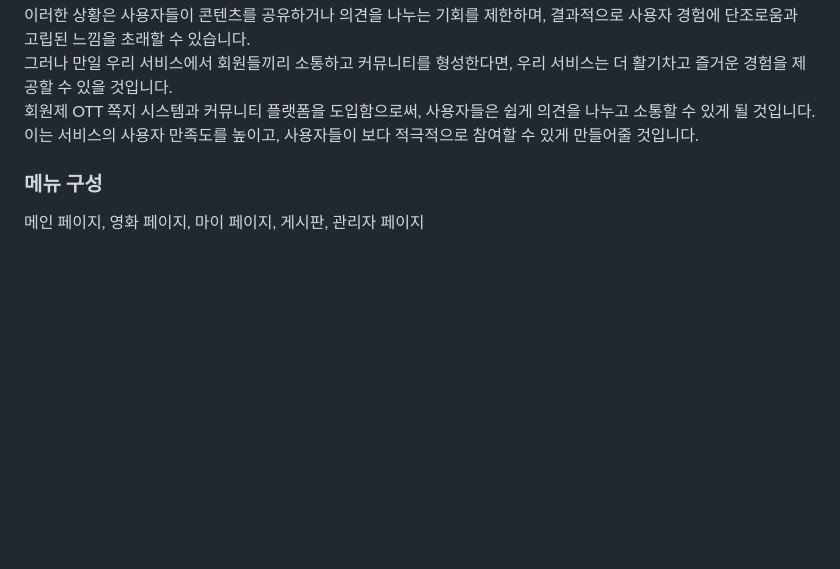
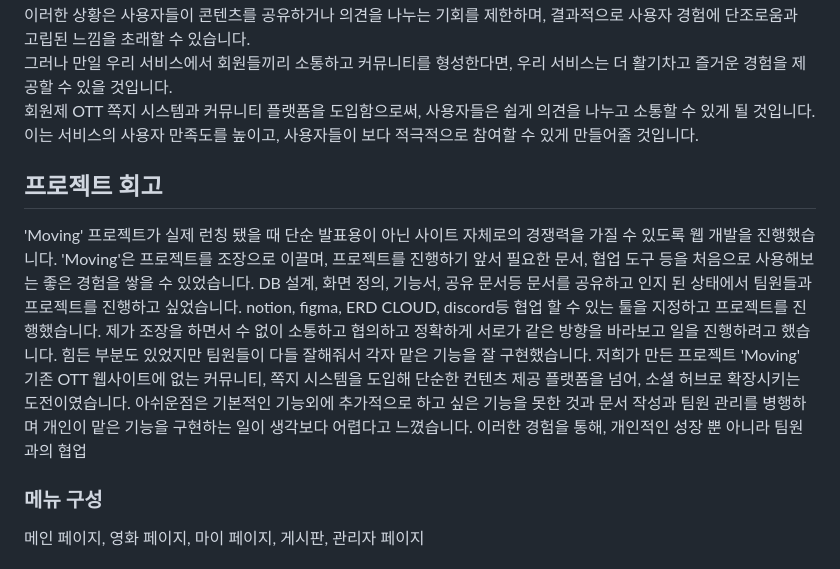
Before and after one commit to youngminkk/Movingprj, a Markdown page: README.md, the part around the change. Drawn GitHub-style; blank space fills up the shorter version.

```diff
--- a/README.md
+++ b/README.md
@@ -33,6 +33,20 @@ JavaScript와 jQuery를 사용하여 동적인 기능을 추가하였고, Java
 회원제 OTT 쪽지 시스템과 커뮤니티 플랫폼을 도입함으로써, 사용자들은 쉽게 의견을 나누고 소통할 수 있게 될 것입니다.  <br />
 이는 서비스의 사용자 만족도를 높이고, 사용자들이 보다 적극적으로 참여할 수 있게 만들어줄 것입니다. <br />
 
+## 프로젝트 회고
+'Moving' 프로젝트가 실제 런칭 됐을 때 단순 발표용이 아닌 사이트 자체로의 경쟁력을 가질 수 있도록 웹 개발을 진행했습니다.
+'Moving'은 프로젝트를 조장으로 이끌며, 프로젝트를 진행하기 앞서 필요한 문서, 협업 도구 등을 처음으로 사용해보는 좋은 경험을 쌓을 수 있었습니다.
+DB 설계, 화면 정의, 기능서, 공유 문서등 문서를 공유하고 인지 된 상태에서 팀원들과 프로젝트를 진행하고 싶었습니다.
+notion, figma, ERD CLOUD, discord등 협업 할 수 있는 툴을 지정하고 프로젝트를 진행했습니다.
+제가 조장을 하면서 수 없이 소통하고 협의하고 정확하게 서로가 같은 방향을 바라보고 일을 진행하려고 했습니다.
+힘든 부분도 있었지만 팀원들이 다들 잘해줘서 각자 맡은 기능을 잘 구현했습니다.
+저희가 만든 프로젝트 'Moving' 기존 OTT 웹사이트에 없는 커뮤니티, 쪽지 시스템을 도입해 단순한 컨텐츠 제공 플랫폼을 넘어, 소셜 허브로 확장시키는
+도전이였습니다.
+아쉬운점은 기본적인 기능외에 추가적으로 하고 싶은 기능을 못한 것과 문서 작성과 팀원 관리를 병행하며 개인이 맡은 기능을 구현하는 일이 생각보다 어렵다고 느꼈습니다.
+이러한 경험을 통해, 개인적인 성장 뿐 아니라 팀원과의 협업
+
+
+
 ### 메뉴 구성
 
 메인 페이지, 영화 페이지, 마이 페이지, 게시판, 관리자 페이지
```
